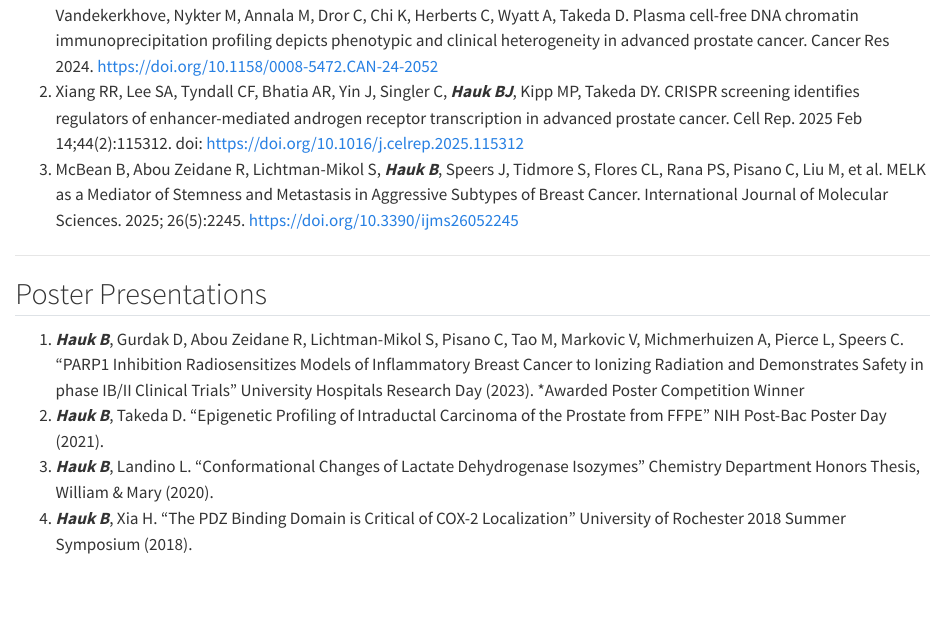
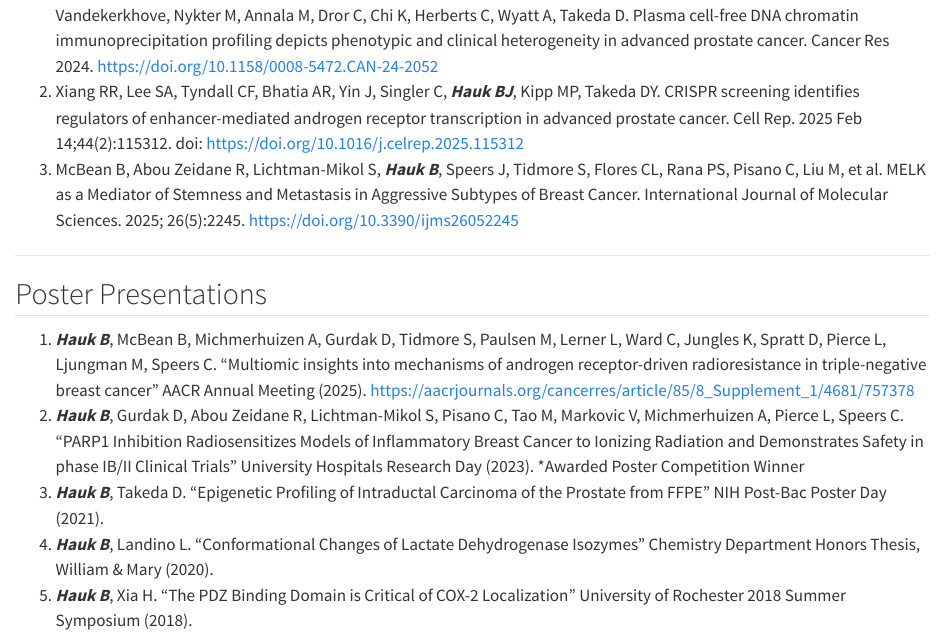
Before and after one commit to benhauk/benhauk.github.io, a Quarto document (publications/index.qmd): the page in a window 1100 px wide, from 100 px down. Rendered offline with R 4.5, knitr and Pandoc in place of Quarto, with nearby package versions.

Commit message:
Updating website content

```diff
--- a/publications/index.qmd
+++ b/publications/index.qmd
@@ -11,7 +11,8 @@ title: Publications
 ## Poster Presentations
 
 
-1.	***Hauk B***, Gurdak D, Abou Zeidane R, Lichtman-Mikol S, Pisano C, Tao M, Markovic V, Michmerhuizen A, Pierce L, Speers C. “PARP1 Inhibition Radiosensitizes Models of Inflammatory Breast Cancer to Ionizing Radiation and Demonstrates Safety in phase IB/II Clinical Trials” University Hospitals Research Day (2023). *Awarded Poster Competition Winner
-2.	***Hauk B***, Takeda D. “Epigenetic Profiling of Intraductal Carcinoma of the Prostate from FFPE” NIH Post-Bac Poster Day (2021).
-3.	***Hauk B***, Landino L. “Conformational Changes of Lactate Dehydrogenase Isozymes” Chemistry Department Honors Thesis, William & Mary (2020).
-4.	***Hauk B***, Xia H. “The PDZ Binding Domain is Critical of COX-2 Localization” University of Rochester 2018 Summer Symposium (2018).
+1. ***Hauk B***, McBean B, Michmerhuizen A, Gurdak D, Tidmore S, Paulsen M, Lerner L, Ward C, Jungles K, Spratt D, Pierce L, Ljungman M, Speers C. “Multiomic insights into mechanisms of androgen receptor-driven radioresistance in triple-negative breast cancer” AACR Annual Meeting (2025). <https://aacrjournals.org/cancerres/article/85/8_Supplement_1/4681/757378>
+2. ***Hauk B***, Gurdak D, Abou Zeidane R, Lichtman-Mikol S, Pisano C, Tao M, Markovic V, Michmerhuizen A, Pierce L, Speers C. “PARP1 Inhibition Radiosensitizes Models of Inflammatory Breast Cancer to Ionizing Radiation and Demonstrates Safety in phase IB/II Clinical Trials” University Hospitals Research Day (2023). *Awarded Poster Competition Winner
+3.	***Hauk B***, Takeda D. “Epigenetic Profiling of Intraductal Carcinoma of the Prostate from FFPE” NIH Post-Bac Poster Day (2021).
+4.	***Hauk B***, Landino L. “Conformational Changes of Lactate Dehydrogenase Isozymes” Chemistry Department Honors Thesis, William & Mary (2020).
+5.	***Hauk B***, Xia H. “The PDZ Binding Domain is Critical of COX-2 Localization” University of Rochester 2018 Summer Symposium (2018).
```
Also changed, not shown: cv/cv.pdf, docs/search.json, 4 other files.
